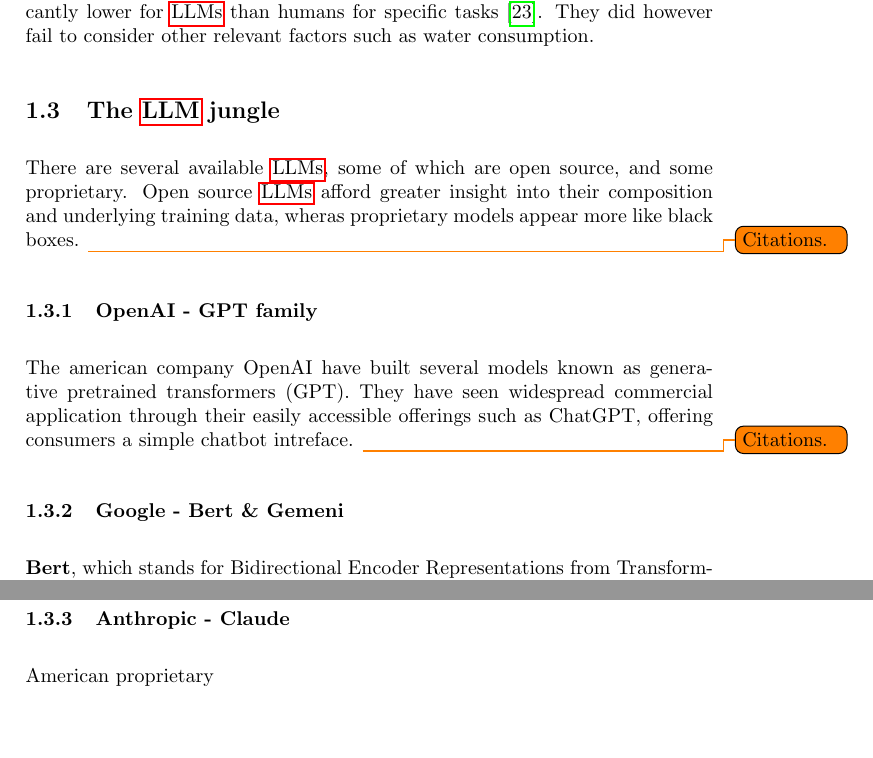
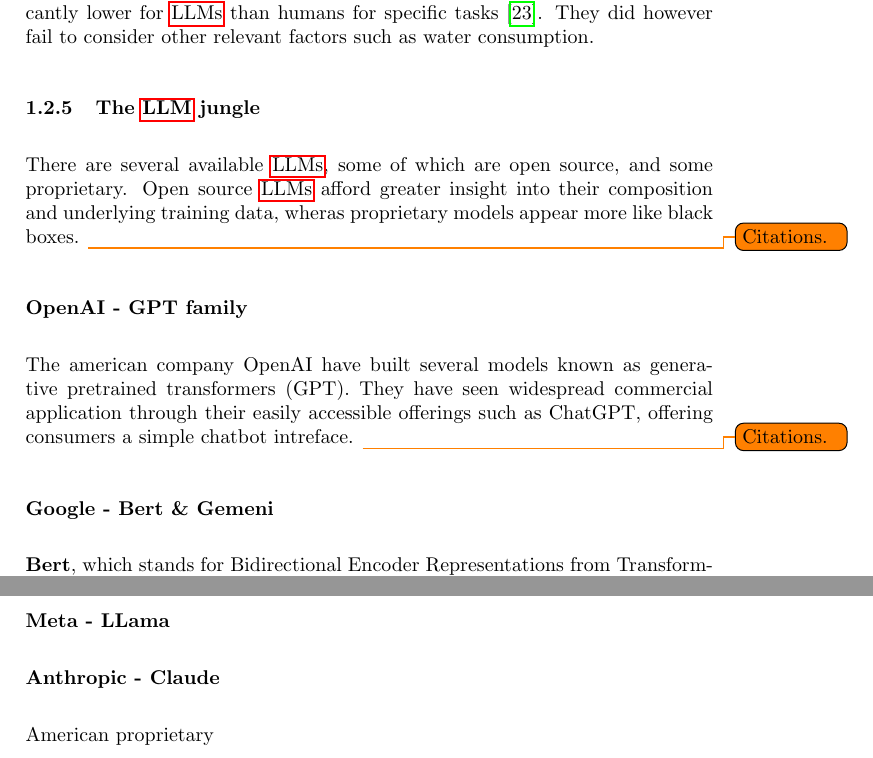
Before and after one commit to orjahren/master, a LaTeX document (essay/main.tex, which reads essay/chapters/background.tex): two parts of pages 11 and 12 of 20, joined at a grey line, cut so that both start at the same text, the shorter picture padded with empty space. Compiled offline with pdfLaTeX.

Commit message:
Autosync:  essay/chapters/background.tex: Refactor LLM section, add new entry for Meta's LLAMA model and restructure OpenAI, Google, Anthropic, Mistral AI, DeepSeek, and open source demo projects sections. Added subsection for LLAMA, reformatted GPT, BERT & Gemeni, Claude, Mistral, DeepSeek, and open source demo projects as standalone sections with headings. Improved citation clarity and added TODO items for citations in certain sections.

```diff
--- a/essay/chapters/background.tex
+++ b/essay/chapters/background.tex
@@ -424,21 +424,21 @@
 as water consumption.
 
 
-\subsection{The \acrshort{llm} jungle}
+\subsubsection{The \acrshort{llm} jungle}
 
 There are several available \acrshort{llms}, some of which are open source, and some proprietary.
 Open source \acrshort{llms} afford greater insight into their composition and underlying training
 data, wheras proprietary models appear more like black boxes.
 \todo{Citations.}
 
-\subsubsection{OpenAI - GPT family}
+\subsubsection*{OpenAI - GPT family}
 
 The american company OpenAI have built several models known as generative pretrained transformers
 (GPT). They have seen widespread  commercial application through their easily accessible offerings
 such as ChatGPT, offering consumers a simple chatbot intreface.
 \todo{Citations.}
 
-\subsubsection{Google - Bert \& Gemeni}
+\subsubsection*{Google - Bert \& Gemeni}
 
 \textbf{Bert}, which stands for Bidirectional Encoder Representations from
 Transformers~\cite{bertPaper}, was Google's initial \acrshort{llm}, having been released in 2018,
@@ -454,8 +454,10 @@
     \item multilingual
 \end{inparaenum}~\cite[5]{gemeniReport}.
 
+\subsubsection*{Meta - LLama}
 
-\subsubsection{Anthropic - Claude}
+
+\subsubsection*{Anthropic - Claude}
 
 American proprietary
 
```
Also changed, not shown: essay/chapters/background.tex (6 more changed lines).
